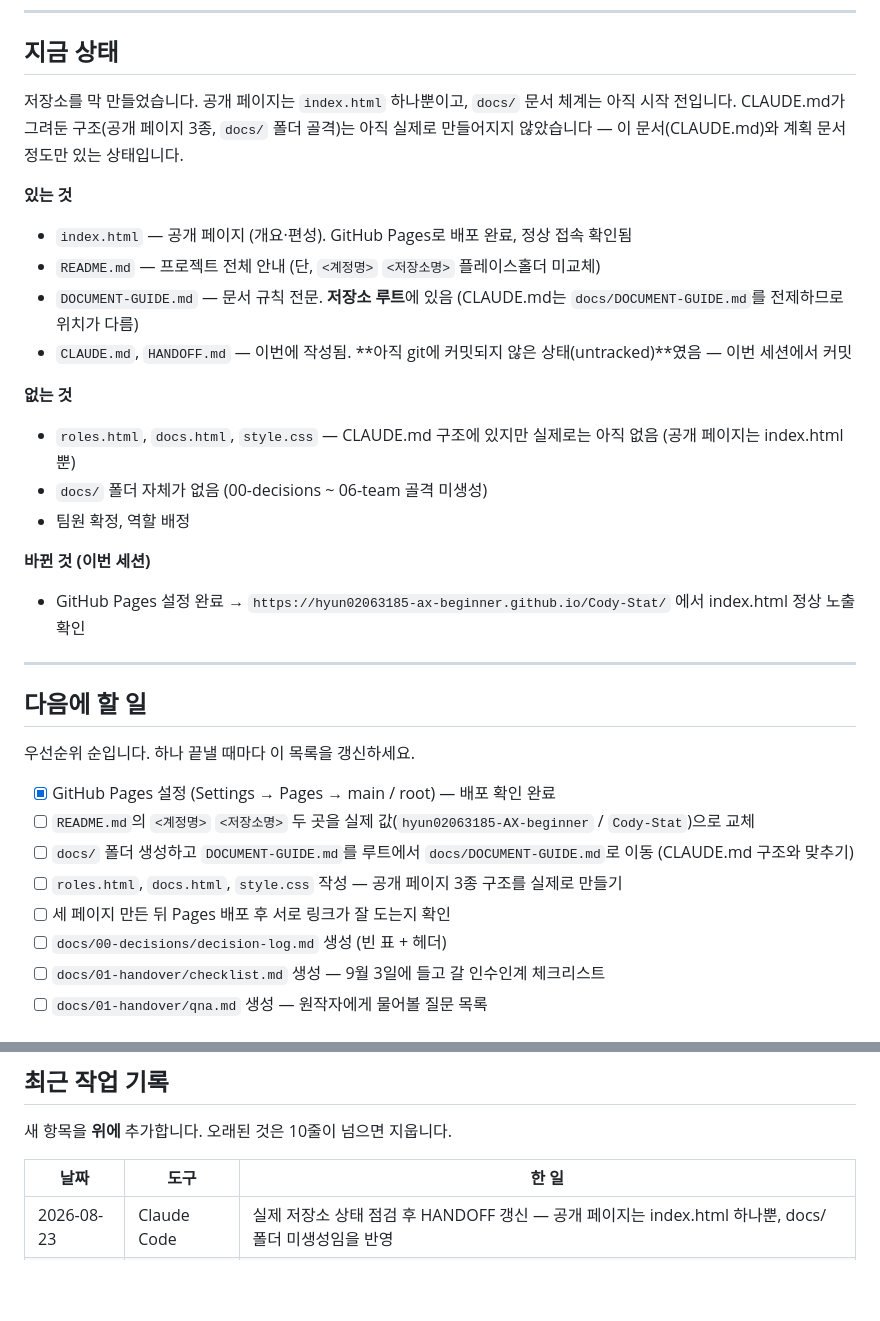
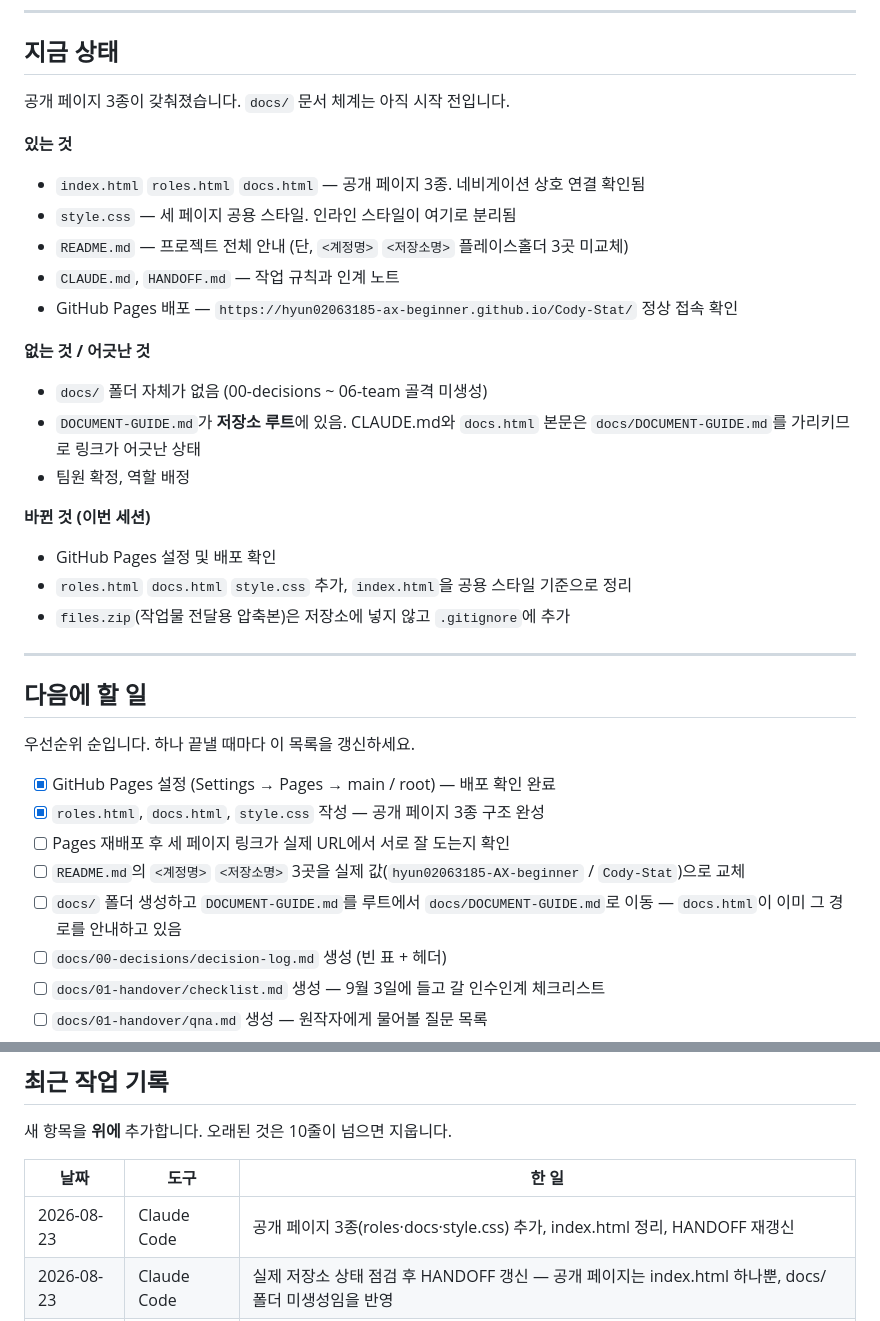
Before and after one commit to hyun02063185-AX-beginner/Cody-Stat, a Markdown page: HANDOFF.md, 2 parts joined by grey strips. GitHub-like rendering; blank space fills up the shorter version.

```diff
--- a/HANDOFF.md
+++ b/HANDOFF.md
@@ -10,25 +10,27 @@
 
 ## 지금 상태
 
-저장소를 막 만들었습니다. 공개 페이지는 `index.html` 하나뿐이고, `docs/` 문서 체계는 아직 시작 전입니다.
-CLAUDE.md가 그려둔 구조(공개 페이지 3종, `docs/` 폴더 골격)는 아직 실제로 만들어지지 않았습니다 — 이 문서(CLAUDE.md)와 계획 문서 정도만 있는 상태입니다.
+공개 페이지 3종이 갖춰졌습니다. `docs/` 문서 체계는 아직 시작 전입니다.
 
 **있는 것**
 
-- `index.html` — 공개 페이지 (개요·편성). GitHub Pages로 배포 완료, 정상 접속 확인됨
-- `README.md` — 프로젝트 전체 안내 (단, `<계정명>` `<저장소명>` 플레이스홀더 미교체)
-- `DOCUMENT-GUIDE.md` — 문서 규칙 전문. **저장소 루트**에 있음 (CLAUDE.md는 `docs/DOCUMENT-GUIDE.md`를 전제하므로 위치가 다름)
-- `CLAUDE.md`, `HANDOFF.md` — 이번에 작성됨. **아직 git에 커밋되지 않은 상태(untracked)**였음 — 이번 세션에서 커밋
+- `index.html` `roles.html` `docs.html` — 공개 페이지 3종. 네비게이션 상호 연결 확인됨
+- `style.css` — 세 페이지 공용 스타일. 인라인 스타일이 여기로 분리됨
+- `README.md` — 프로젝트 전체 안내 (단, `<계정명>` `<저장소명>` 플레이스홀더 3곳 미교체)
+- `CLAUDE.md`, `HANDOFF.md` — 작업 규칙과 인계 노트
+- GitHub Pages 배포 — `https://hyun02063185-ax-beginner.github.io/Cody-Stat/` 정상 접속 확인
 
-**없는 것**
+**없는 것 / 어긋난 것**
 
-- `roles.html`, `docs.html`, `style.css` — CLAUDE.md 구조에 있지만 실제로는 아직 없음 (공개 페이지는 index.html뿐)
 - `docs/` 폴더 자체가 없음 (00-decisions ~ 06-team 골격 미생성)
+- `DOCUMENT-GUIDE.md`가 **저장소 루트**에 있음. CLAUDE.md와 `docs.html` 본문은 `docs/DOCUMENT-GUIDE.md`를 가리키므로 링크가 어긋난 상태
 - 팀원 확정, 역할 배정
 
 **바뀐 것 (이번 세션)**
 
-- GitHub Pages 설정 완료 → `https://hyun02063185-ax-beginner.github.io/Cody-Stat/` 에서 index.html 정상 노출 확인
+- GitHub Pages 설정 및 배포 확인
+- `roles.html` `docs.html` `style.css` 추가, `index.html`을 공용 스타일 기준으로 정리
+- `files.zip`(작업물 전달용 압축본)은 저장소에 넣지 않고 `.gitignore`에 추가
 
 ---
 
@@ -37,10 +39,10 @@ CLAUDE.md가 그려둔 구조(공개 페이지 3종, `docs/` 폴더 골격)는
 우선순위 순입니다. 하나 끝낼 때마다 이 목록을 갱신하세요.
 
 - [x] GitHub Pages 설정 (Settings → Pages → main / root) — 배포 확인 완료
-- [ ] `README.md`의 `<계정명>` `<저장소명>` 두 곳을 실제 값(`hyun02063185-AX-beginner` / `Cody-Stat`)으로 교체
-- [ ] `docs/` 폴더 생성하고 `DOCUMENT-GUIDE.md`를 루트에서 `docs/DOCUMENT-GUIDE.md`로 이동 (CLAUDE.md 구조와 맞추기)
-- [ ] `roles.html`, `docs.html`, `style.css` 작성 — 공개 페이지 3종 구조를 실제로 만들기
-- [ ] 세 페이지 만든 뒤 Pages 배포 후 서로 링크가 잘 도는지 확인
+- [x] `roles.html`, `docs.html`, `style.css` 작성 — 공개 페이지 3종 구조 완성
+- [ ] Pages 재배포 후 세 페이지 링크가 실제 URL에서 서로 잘 도는지 확인
+- [ ] `README.md`의 `<계정명>` `<저장소명>` 3곳을 실제 값(`hyun02063185-AX-beginner` / `Cody-Stat`)으로 교체
+- [ ] `docs/` 폴더 생성하고 `DOCUMENT-GUIDE.md`를 루트에서 `docs/DOCUMENT-GUIDE.md`로 이동 — `docs.html`이 이미 그 경로를 안내하고 있음
 - [ ] `docs/00-decisions/decision-log.md` 생성 (빈 표 + 헤더)
 - [ ] `docs/01-handover/checklist.md` 생성 — 9월 3일에 들고 갈 인수인계 체크리스트
 - [ ] `docs/01-handover/qna.md` 생성 — 원작자에게 물어볼 질문 목록
@@ -66,6 +68,7 @@ CLAUDE.md가 그려둔 구조(공개 페이지 3종, `docs/` 폴더 골격)는
 
 | 날짜 | 도구 | 한 일 |
 | --- | --- | --- |
+| 2026-08-23 | Claude Code | 공개 페이지 3종(roles·docs·style.css) 추가, index.html 정리, HANDOFF 재갱신 |
 | 2026-08-23 | Claude Code | 실제 저장소 상태 점검 후 HANDOFF 갱신 — 공개 페이지는 index.html 하나뿐, docs/ 폴더 미생성임을 반영 |
 | 2026-08-23 | Claude Code | GitHub Pages 배포 및 접속 확인, CLAUDE.md·HANDOFF.md 커밋 |
 | 2026-08-23 | claude.ai | 저장소 골격 생성 — index.html, README, 문서 가이드, CLAUDE.md, HANDOFF.md |
```
Also changed, not shown: README.md (+0 -1 lines).
